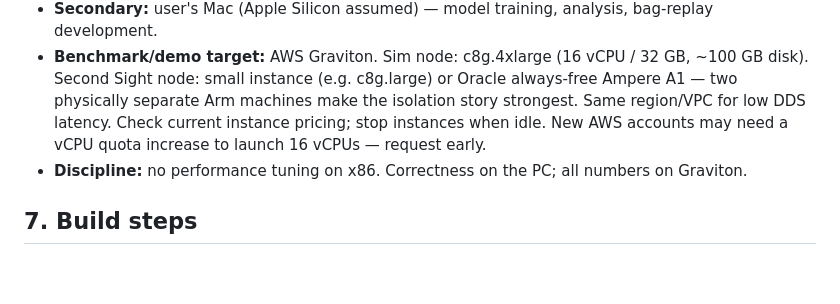
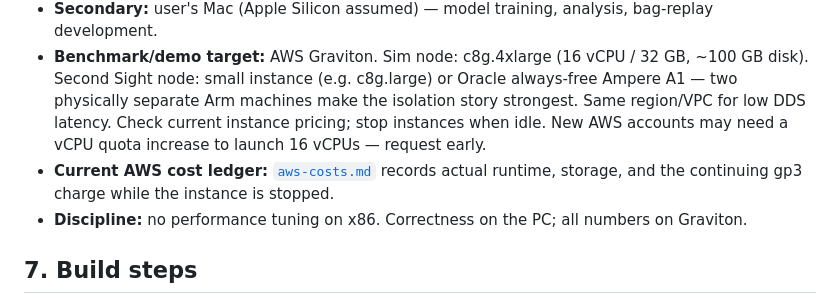
Before and after one commit to kylemantesso/second-sight, a Markdown page: docs/brief.md, the part around the change. Drawn GitHub-style; blank space fills up the shorter version.

```diff
--- a/docs/brief.md
+++ b/docs/brief.md
@@ -61,6 +61,7 @@ Key insight for the dev loop: the injector and Second Sight only see message str
 - **Primary dev machine:** user's PC — AMD Radeon RX 7900 XTX GPU, x86. Run Ubuntu 22.04 (dual-boot preferred over WSL2 for ROS GUI tooling). Full stack runs here: sim, injector, Second Sight, dashboard. GPU is not required (planning simulator is CPU-bound); AWSIM photoreal rendering is an optional stretch and officially targets NVIDIA, so treat AMD support as unverified.
 - **Secondary:** user's Mac (Apple Silicon assumed) — model training, analysis, bag-replay development.
 - **Benchmark/demo target:** AWS Graviton. Sim node: c8g.4xlarge (16 vCPU / 32 GB, ~100 GB disk). Second Sight node: small instance (e.g. c8g.large) or Oracle always-free Ampere A1 — two physically separate Arm machines make the isolation story strongest. Same region/VPC for low DDS latency. Check current instance pricing; stop instances when idle. New AWS accounts may need a vCPU quota increase to launch 16 vCPUs — request early.
+- **Current AWS cost ledger:** [`aws-costs.md`](aws-costs.md) records actual runtime, storage, and the continuing gp3 charge while the instance is stopped.
 - **Discipline:** no performance tuning on x86. Correctness on the PC; all numbers on Graviton.
 
 ## 7. Build steps
```
Also changed, not shown: README.md (+2 -0 lines), docs/aws-costs.md (added, +60 -0 lines).
